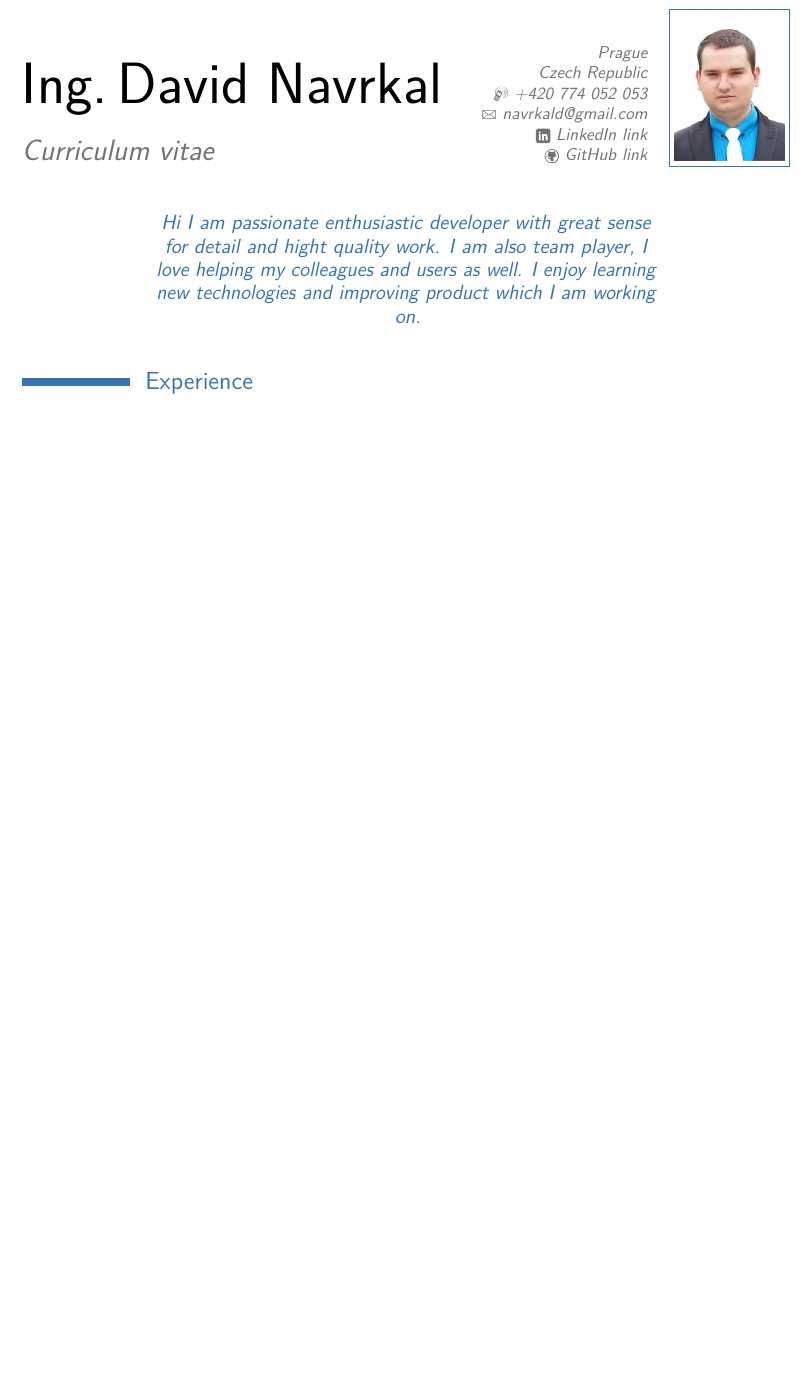
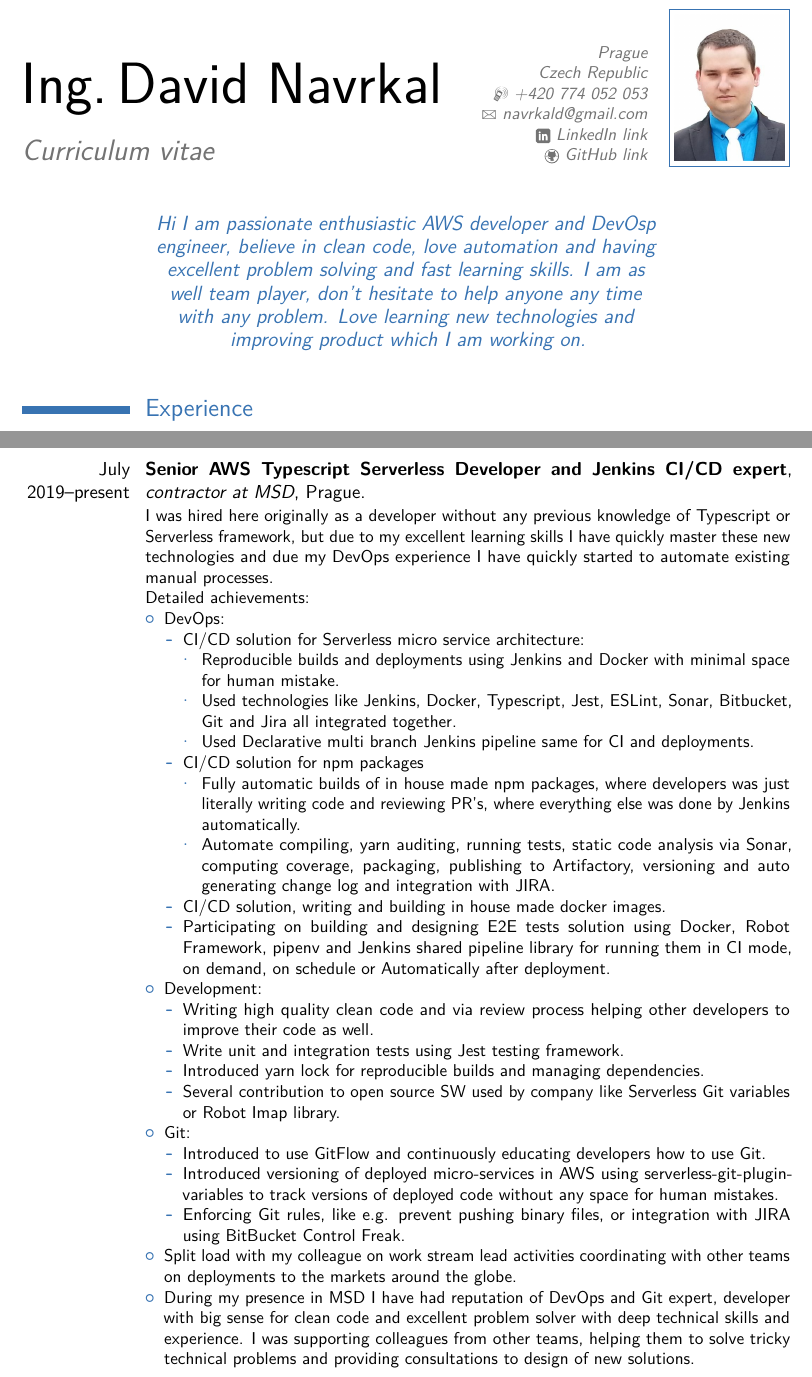
Before and after one commit to navrkald/CV_david_navrkal, a LaTeX CV (CV_David_Navrkal.tex): part of page 1 of 4 before the commit and two parts of pages 1 and 2 of 6 after it, the two joined at a grey line, cut so that both start at the same text, the shorter picture padded with empty space. The pictures show the PDF file CV_David_Navrkal.pdf that the author committed with the source.

Commit message:
CV updete with MSD job.

```diff
--- a/CV_David_Navrkal.tex
+++ b/CV_David_Navrkal.tex
@@ -18,7 +18,7 @@
 \social[linkedin][www.linkedin.com/in/david-navrkal-bbb5b126]{LinkedIn link}
 \social[github][www.github.com/navrkald]{GitHub link}
 \photo[64pt][0.4pt]{pictures/David_picture.jpg}
-\quote{Hi I am passionate enthusiastic developer with great sense for detail and hight quality work. I am also team player, I love helping my colleagues and users as well. I enjoy learning new technologies and improving product which I am working on.}
+\quote{Hi I am smart passionate enthusiastic AWS developer and DevOps engineer, believe in clean code, love automation and having excellent problem solving and fast learning skills. I am as well team player, don't hesitate to help anyone any time with any problem. Love learning new technologies and improving product which I am working on.}
 
 \usepackage{fontspec}
 
@@ -31,6 +31,44 @@
 	\makecvtitle
 
 	\section{Experience}
+
+	\cventry{July 2019--present}{Senior AWS Typescript Serverless Developer and Jenkins CI/CD expert}{contractor at MSD}{Prague}{}{
+		I was hired here originally as a developer without any previous knowledge of Typescript or Serverless framework, but due to my excellent learning skills I have quickly master these new technologies and due my DevOps experience I have quickly started to automate existing manual processes.\newline{}
+		Detailed achievements:
+		\begin{itemize}
+			\item DevOps:
+			\begin{itemize}
+				\item CI/CD solution for Serverless micro service architecture:
+				\begin{itemize}
+					\item Reproducible builds and deployments using Jenkins and Docker with minimal space for human mistake.
+					\item Used technologies like Jenkins, Docker, Typescript, Jest, ESLint, Sonar, Bitbucket, Git and Jira all integrated together.
+					\item Used Declarative multi branch Jenkins pipeline same for CI and deployments.
+				\end{itemize}
+				\item CI/CD solution for npm packages
+				\begin{itemize}
+					\item Fully automatic builds of in house made npm packages, where developers was just literally writing code and reviewing PR's, where everything else was done by Jenkins automatically.
+					\item Automate compiling, yarn auditing, running tests, static code analysis via Sonar, computing coverage, packaging, publishing to Artifactory, versioning and auto generating change log and integration with JIRA.
+				\end{itemize}
+				\item CI/CD solution, writing and building in house made docker images.
+				\item Participating on building and designing E2E tests solution using Docker, Robot Framework, pipenv and Jenkins shared pipeline library for running them in CI mode, on demand, on schedule or Automatically after deployment.
+			\end{itemize}
+			\item Development:
+			\begin{itemize}
+				\item Writing high quality clean code and via review process helping other developers to improve their code as well.
+				\item Write unit and integration tests using Jest testing framework.
+				\item Introduced yarn lock for reproducible builds and managing dependencies.
+				\item Several contribution to open source SW used by company like Serverless Git variables or Robot Imap library.
+			\end{itemize}
+			\item Git:
+			\begin{itemize}
+				\item Introduced to use GitFlow and continuously educating developers how to use Git.
+				\item Introduced versioning of deployed micro-services in AWS using serverless-git-plugin-variables to track versions of deployed code without any space for human mistakes.
+				\item Enforcing Git rules, like e.g. prevent pushing binary files, or integration with JIRA using BitBucket Control Freak.
+			\end{itemize}
+			\item Split load with my colleague on work stream lead activities coordinating with other teams on deployments to the markets around the globe.
+			\item During my presence in MSD I have had reputation of DevOps and Git expert, developer with big sense for clean code and excellent problem solver with deep technical skills and experience. I was supporting colleagues from other teams, helping them to solve tricky technical problems and providing consultations to design of new solutions.
+		\end{itemize}
+	}
 
 	\cventry{December 2017--June 2019}{Linux C\texttt{++}, DevOps(Ansible, AWS cloud, Jenkins), Oracle SQL, Perl back-end developer}{contractor at Deutsche Boerse Services}{Prague}{}{
 		At this company I have been part of RTS team (Real Time Settlement) working on core of Cleasrtream bank system. For development was used technologies such as C\texttt{++}11, Oracle SQL and Perl for integration tests. I have written several new binaries including automated tests and fixed more that thousand HP Fortify critical security findings. \endgraf Because of slow on premise servers maintained manually and used both for development and integration testing and it was needed to accelerate our development cycle. First I have described all our dev infrastructure in AWS cloud using Ansbile code. Our dev infrastructure included machines for developers, Jenkins server and build and regression testing servers. Next I have speedup our automated integration tests to 1h where sequentially on prem. took 24h per project with ability to run projects in parallel. Having described infrastructure in code gave us opportunity to migrate to cloud. From that moment we had opportunity to test and review our dev and regression environment changes before actual deployment. Also it gave us reproducible deterministic environment both for automated testing and developers. Best of it is that code is written using Ansible roles designed as general reusable Lego brigs which ensured that developers was using same environment as our regression testing infrastructure. The code was written in general way so other teams has started to use our cloud solution just using slightly different parameters and Ansible roles but sharing 90\% of already written code.
```
Also changed, not shown: CV_David_Navrkal.pdf, CV_David_Navrkal.tex (87 more changed lines). Lines whose indentation alone changed are shown as unchanged.
